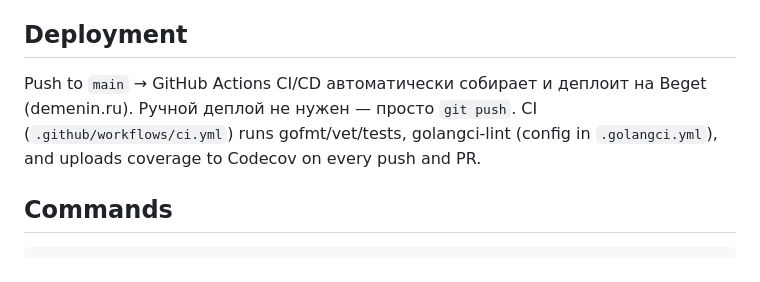
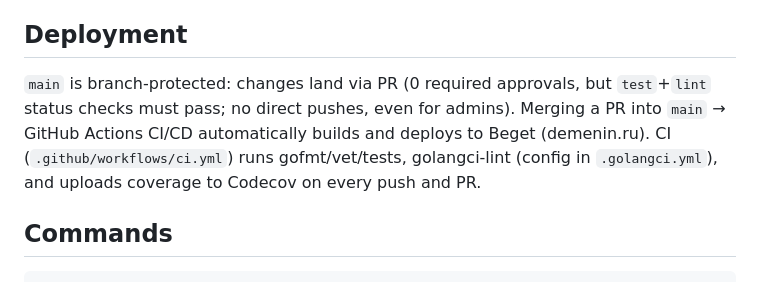
Before and after one commit to demen1n/dsite, a Markdown page: CLAUDE.md, the part around the change. GitHub-like rendering.

Commit message:
Document that main is now branch-protected (#17)
Reflects the protection rules just added to the repo: PRs required, test+lint checks required, no direct pushes even for admins.

Co-authored-by: Claude Sonnet 5 <noreply@anthropic.com>

```diff
--- a/CLAUDE.md
+++ b/CLAUDE.md
@@ -8,7 +8,7 @@ This file provides guidance to Claude Code (claude.ai/code) when working with co
 
 ## Deployment
 
-Push to `main` → GitHub Actions CI/CD автоматически собирает и деплоит на Beget (demenin.ru). Ручной деплой не нужен — просто `git push`. CI (`.github/workflows/ci.yml`) runs gofmt/vet/tests, golangci-lint (config in `.golangci.yml`), and uploads coverage to Codecov on every push and PR.
+`main` is branch-protected: changes land via PR (0 required approvals, but `test`+`lint` status checks must pass; no direct pushes, even for admins). Merging a PR into `main` → GitHub Actions CI/CD automatically builds and deploys to Beget (demenin.ru). CI (`.github/workflows/ci.yml`) runs gofmt/vet/tests, golangci-lint (config in `.golangci.yml`), and uploads coverage to Codecov on every push and PR.
 
 ## Commands
 
```
